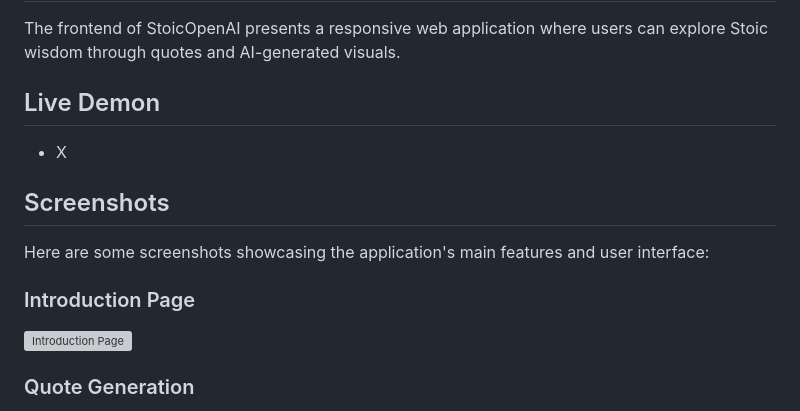
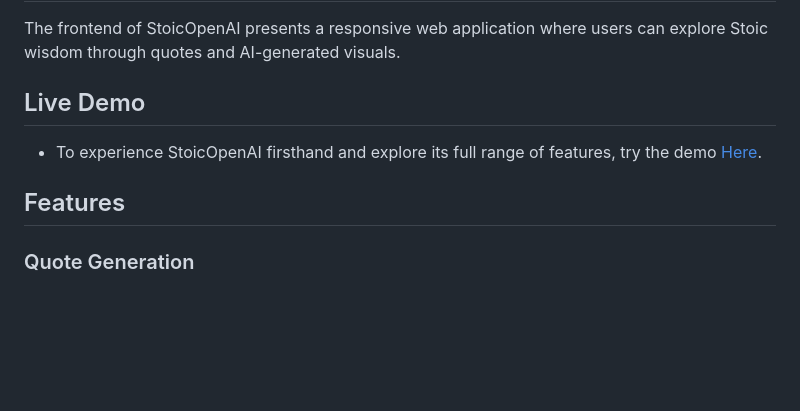
Before and after one commit to sadekkk12/StoicOpenAI_frontend, a Markdown page: README.md, the part around the change printed below. GitHub-like rendering; blank space fills up the shorter version; grey boxes are pictures that could not be loaded.

```diff
--- a/README.md
+++ b/README.md
@@ -3,13 +3,9 @@
 ## Overview
 The frontend of StoicOpenAI presents a responsive web application where users can explore Stoic wisdom through quotes and AI-generated visuals.
 
-## Live Demon
-- X
+## Live Demo
+- To experience StoicOpenAI firsthand and explore its full range of features, try the demo [Here](https://stoicopenai.sadekdev.com).
 
-## Screenshots
-Here are some screenshots showcasing the application's main features and user interface:
-
-### Introduction Page
-![Introduction Page](screenshots/Intro.png)
+## Features
 
 ### Quote Generation
```
Also changed, not shown: other parts of README.md (+23 -6 lines), screenshots/Explanation.png (added), screenshots/Intro.png (added), screenshots/Quotes.png (added), screenshots/StoicOpenAIMobileView.png (added), screenshots/StoicOpenAi.png (added), 3 other files.
